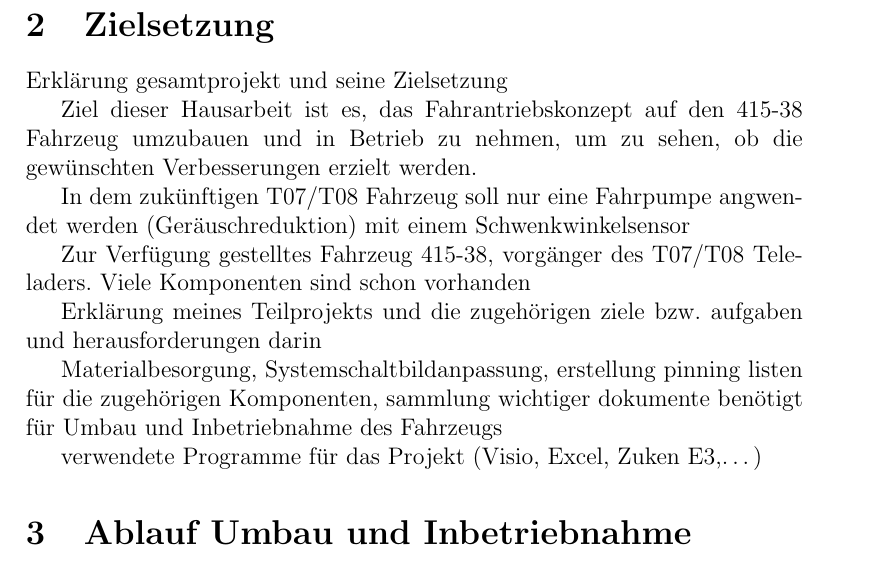
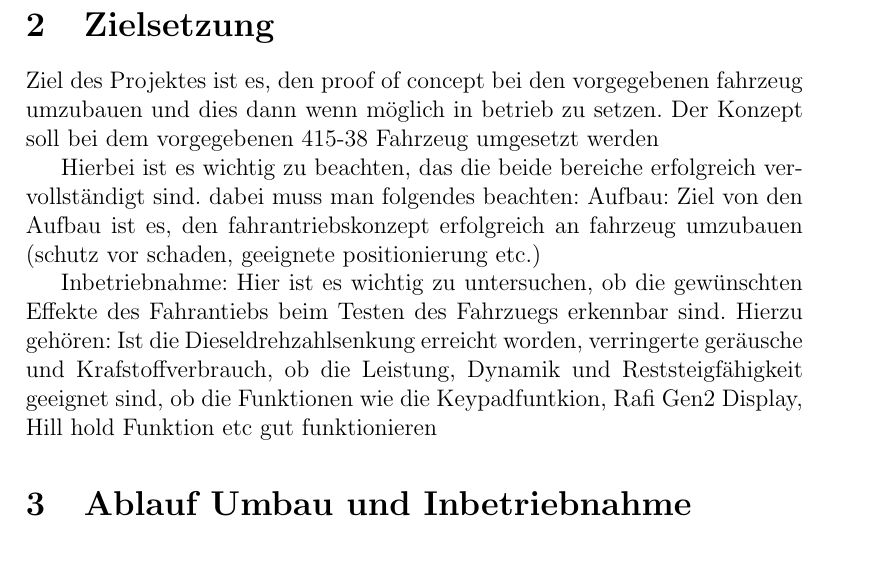
Before and after one commit to Lukiano12/T3000-Hausarbeit, a LaTeX document (main.tex): part of page 9 of 12, cut so that both start at the same text. Compiled offline with pdfLaTeX.

Commit message:
Added more content to one of the chapters, will likely be completed by the end of day

```diff
--- a/main.tex
+++ b/main.tex
@@ -294,24 +294,15 @@ Gesamtperformance des Fahrantriebssystems.
 \end{spacing}
 
 \section{Zielsetzung}
-Erklärung gesamtprojekt und seine Zielsetzung
+Ziel des Projektes ist es, den proof of concept bei den vorgegebenen fahrzeug umzubauen und dies dann wenn
+möglich in betrieb zu setzen. Der Konzept soll bei dem vorgegebenen 415-38 Fahrzeug umgesetzt werden
 
-Ziel dieser Hausarbeit ist es, das Fahrantriebskonzept auf den 415-38 Fahrzeug umzubauen und in Betrieb zu nehmen, um zu sehen, ob die gewünschten Verbesserungen erzielt werden.
+Hierbei ist es wichtig zu beachten, das die beide bereiche erfolgreich vervollständigt sind. dabei muss man folgendes beachten:
+Aufbau: Ziel von den Aufbau ist es, den fahrantriebskonzept erfolgreich an fahrzeug umzubauen (schutz vor schaden, geeignete positionierung etc.)
 
-
-In dem zukünftigen T07/T08 Fahrzeug soll nur eine Fahrpumpe angwendet werden (Geräuschreduktion) mit einem Schwenkwinkelsensor
-
-
-
-Zur Verfügung gestelltes Fahrzeug 415-38, vorgänger des T07/T08 Teleladers. Viele Komponenten sind schon vorhanden
-
-
-Erklärung meines Teilprojekts und die zugehörigen ziele bzw. aufgaben und herausforderungen darin
-
-
-Materialbesorgung, Systemschaltbildanpassung, erstellung pinning listen für die zugehörigen Komponenten, sammlung wichtiger dokumente benötigt für Umbau und Inbetriebnahme des Fahrzeugs
-
-verwendete Programme für das Projekt (Visio, Excel, Zuken E3,\dots)
+Inbetriebnahme: Hier ist es wichtig zu untersuchen, ob die gewünschten Effekte des Fahrantiebs beim Testen des Fahrzuegs erkennbar sind. Hierzu gehören:
+Ist die Dieseldrehzahlsenkung erreicht worden, verringerte geräusche und Krafstoffverbrauch, ob die Leistung, Dynamik und Reststeigfähigkeit geeignet sind, ob die Funktionen wie die Keypadfuntkion, Rafi Gen2 Display, Hill hold
+Funktion etc gut funktionieren
 
 \section{Ablauf Umbau und Inbetriebnahme}
 \begin{spacing}{1.5}  % Adjust line spacing
```
Also changed, not shown: images/Gantt_Chart.png (renamed from images/Gannt_Chart.png), main.pdf, main.tex (2 more changed lines), 4 other files.
